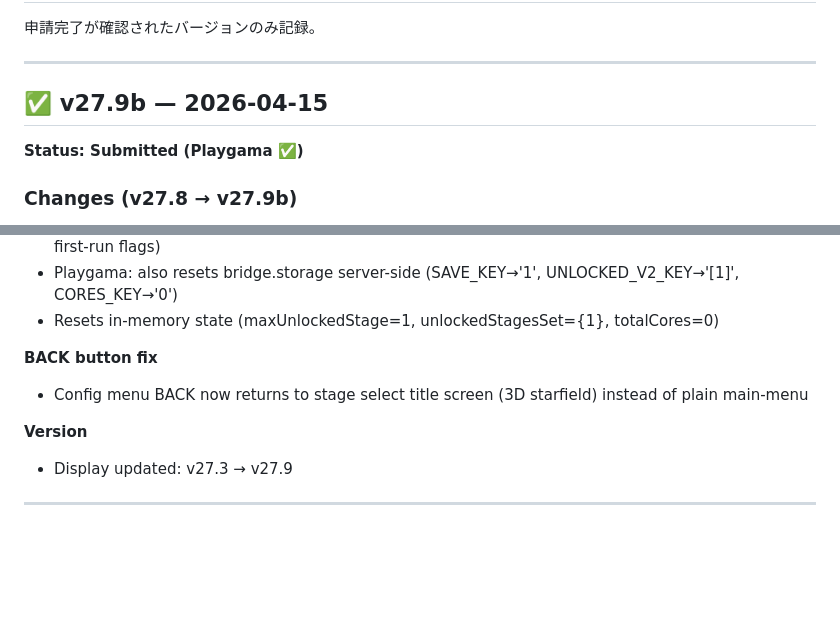
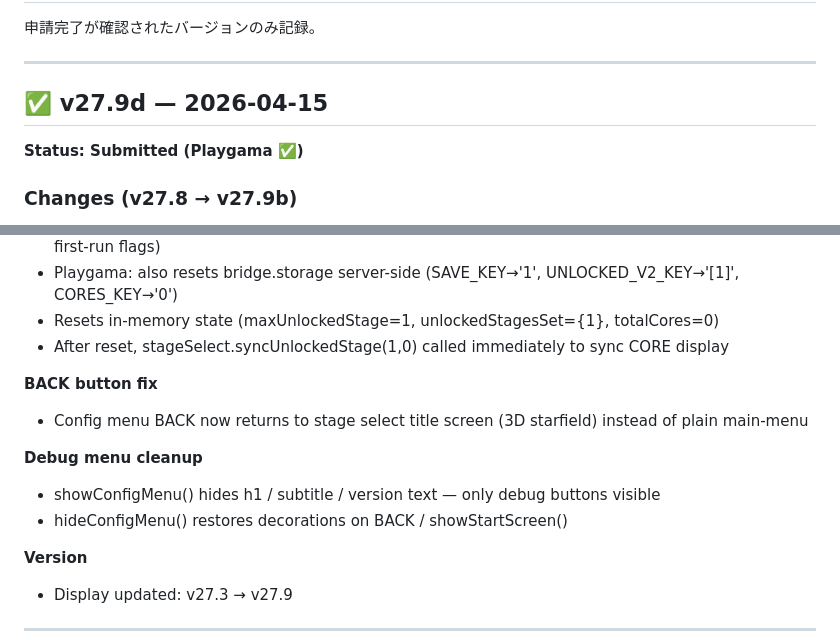
Before and after one commit to hiroakiishibashi/cyber-slide, a Markdown page: CHANGELOG.md, 2 parts joined by grey strips. Rendered like a GitHub page; blank space fills up the shorter version.

Commit message:
docs: update CHANGELOG — v27.9d Playgama submission confirmed
Co-Authored-By: Claude Sonnet 4.6 <noreply@anthropic.com>

```diff
--- a/CHANGELOG.md
+++ b/CHANGELOG.md
@@ -4,7 +4,7 @@
 
 ---
 
-## ✅ v27.9b — 2026-04-15
+## ✅ v27.9d — 2026-04-15
 
 **Status: Submitted (Playgama ✅)**
 
@@ -27,9 +27,14 @@
 - itch.io / CrazyGames: clears all localStorage keys (save, unlocked, cores, per-stage cleared/best, first-run flags)
 - Playgama: also resets bridge.storage server-side (SAVE_KEY→'1', UNLOCKED_V2_KEY→'[1]', CORES_KEY→'0')
 - Resets in-memory state (maxUnlockedStage=1, unlockedStagesSet={1}, totalCores=0)
+- After reset, stageSelect.syncUnlockedStage(1,0) called immediately to sync CORE display
 
 **BACK button fix**
 - Config menu BACK now returns to stage select title screen (3D starfield) instead of plain main-menu
+
+**Debug menu cleanup**
+- showConfigMenu() hides h1 / subtitle / version text — only debug buttons visible
+- hideConfigMenu() restores decorations on BACK / showStartScreen()
 
 **Version**
 - Display updated: v27.3 → v27.9
```
